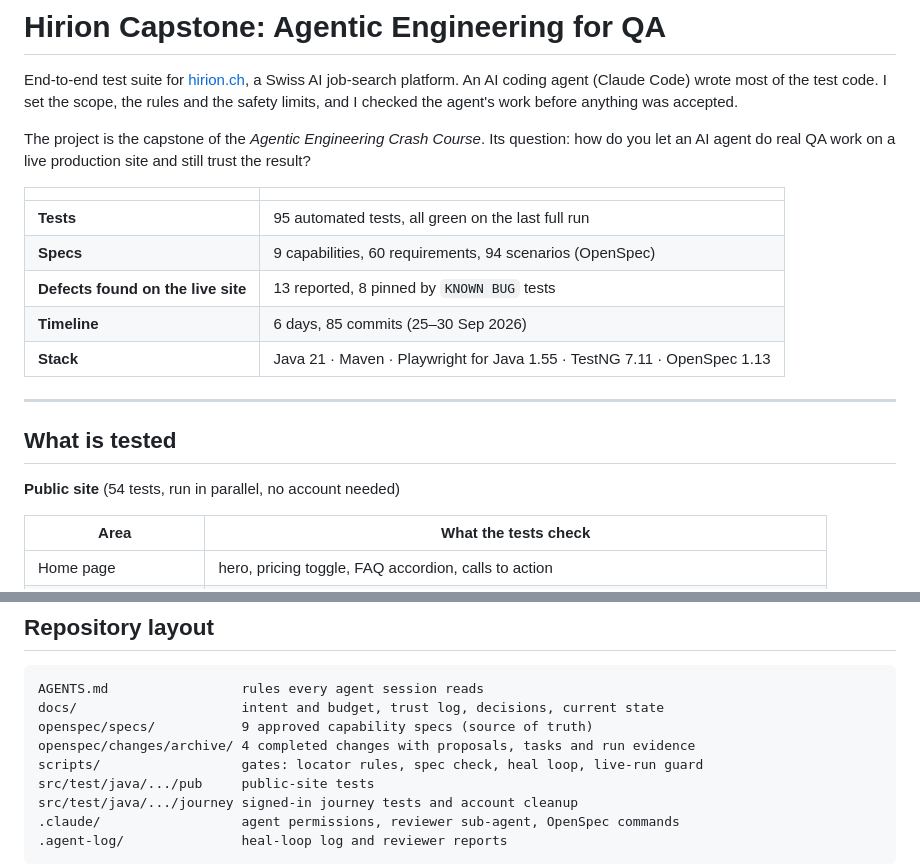
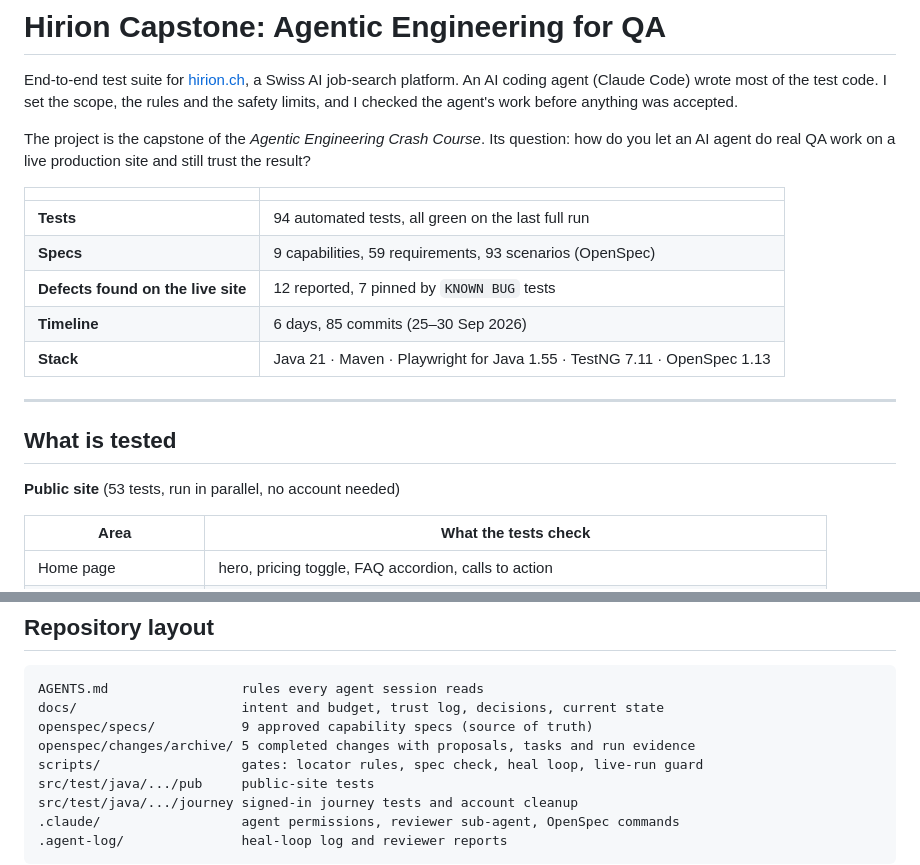
Before and after one commit to aazinchenko/hirion_capstone, a Markdown page: README.md, 2 parts joined by grey strips. Rendered like a GitHub page.

Commit message:
docs: current-state and README after change 5 (D3 not a defect, QA-2 removed); draft Pro-user journey plan
Co-Authored-By: Claude Opus 5.5 <noreply@anthropic.com>

```diff
--- a/README.md
+++ b/README.md
@@ -6,9 +6,9 @@ The project is the capstone of the *Agentic Engineering Crash Course*. Its quest
 
 | | |
 |---|---|
-| **Tests** | 95 automated tests, all green on the last full run |
-| **Specs** | 9 capabilities, 60 requirements, 94 scenarios (OpenSpec) |
-| **Defects found on the live site** | 13 reported, 8 pinned by `KNOWN BUG` tests |
+| **Tests** | 94 automated tests, all green on the last full run |
+| **Specs** | 9 capabilities, 59 requirements, 93 scenarios (OpenSpec) |
+| **Defects found on the live site** | 12 reported, 7 pinned by `KNOWN BUG` tests |
 | **Timeline** | 6 days, 85 commits (25–30 Sep 2026) |
 | **Stack** | Java 21 · Maven · Playwright for Java 1.55 · TestNG 7.11 · OpenSpec 1.13 |
 
@@ -16,7 +16,7 @@ The project is the capstone of the *Agentic Engineering Crash Course*. Its quest
 
 ## What is tested
 
-**Public site** (54 tests, run in parallel, no account needed)
+**Public site** (53 tests, run in parallel, no account needed)
 
 | Area | What the tests check |
 |---|---|
@@ -127,7 +127,7 @@ mvn -q test -Dsuite=testng-journey.xml -Dqa.mailbox=<your-gmail-name>
 AGENTS.md                 rules every agent session reads
 docs/                     intent and budget, trust log, decisions, current state
 openspec/specs/           9 approved capability specs (source of truth)
-openspec/changes/archive/ 4 completed changes with proposals, tasks and run evidence
+openspec/changes/archive/ 5 completed changes with proposals, tasks and run evidence
 scripts/                  gates: locator rules, spec check, heal loop, live-run guard
 src/test/java/.../pub     public-site tests
 src/test/java/.../journey signed-in journey tests and account cleanup
```
Also changed, not shown: docs/current-state.md (+12 -5 lines), docs/pro-journey-plan-draft.md (added, +101 -0 lines).
